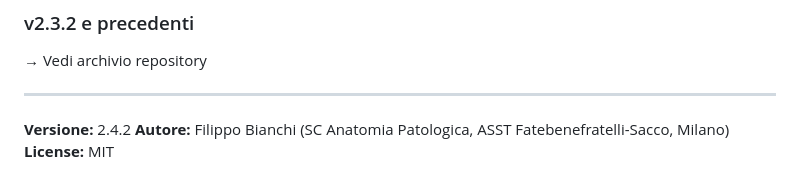
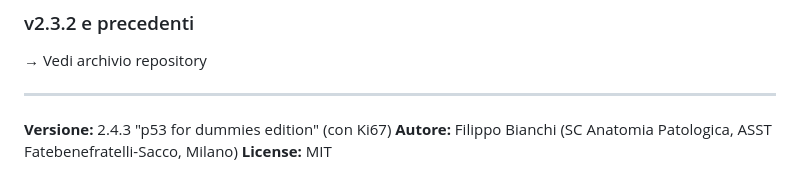
Before and after one commit to Infingardo/p53, a Markdown page: README.md, the part around the change. Drawn GitHub-style.

Commit message:
docs: allinea readme alla versione 2.4.3 dell'html

```diff
--- a/README.md
+++ b/README.md
@@ -172,6 +172,6 @@ Non validato prospetticamente su casistica locale. Cutoff operativi derivati da
 
 ---
 
-**Versione:** 2.4.2
+**Versione:** 2.4.3 "p53 for dummies edition" (con Ki67)
 **Autore:** Filippo Bianchi (SC Anatomia Patologica, ASST Fatebenefratelli-Sacco, Milano)
 **License:** MIT
```
